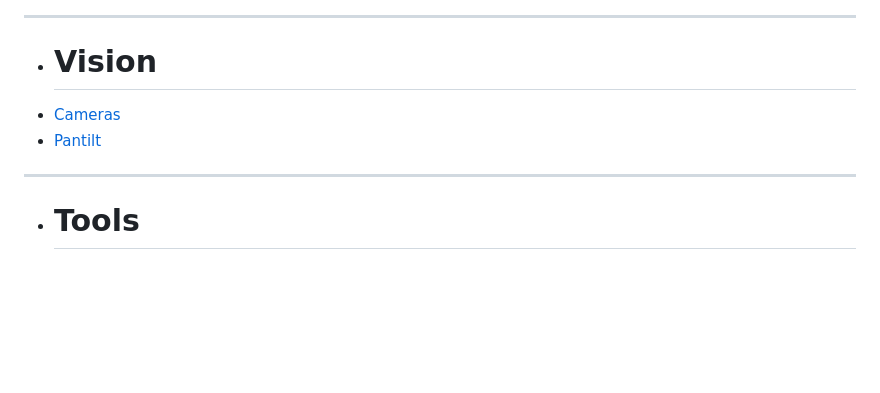
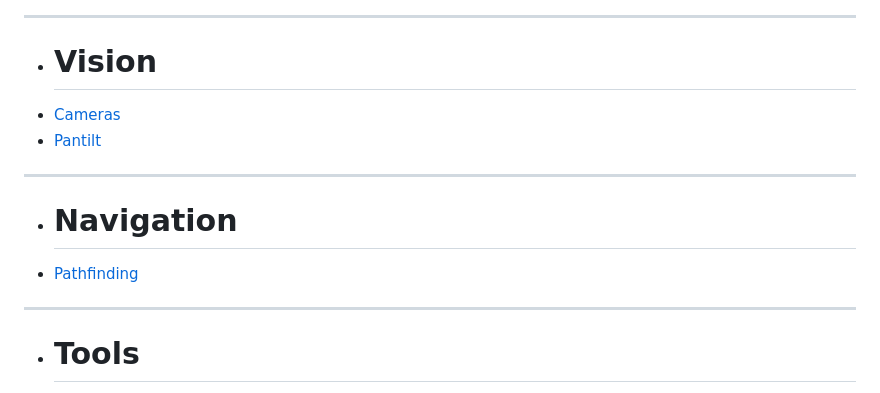
Before and after one commit to exalted/mdwiki-seed, a Markdown page: en/navigation.md, the part around the change. Drawn GitHub-style; blank space fills up the shorter version.

```diff
--- a/en/navigation.md
+++ b/en/navigation.md
@@ -34,6 +34,9 @@
   * # Vision
   * [Cameras](pages/cameras.md)
   * [Pantilt](pages/pantilt.md)
+  - - - -
+  * # Navigation
+  * [Pathfinding](pages/pathfinding.md)
   - - - -
   * # Tools
 
```
Also changed, not shown: en/pages/pathfinding.md (added, +69 -0 lines), uploads/favicon.png (added).
